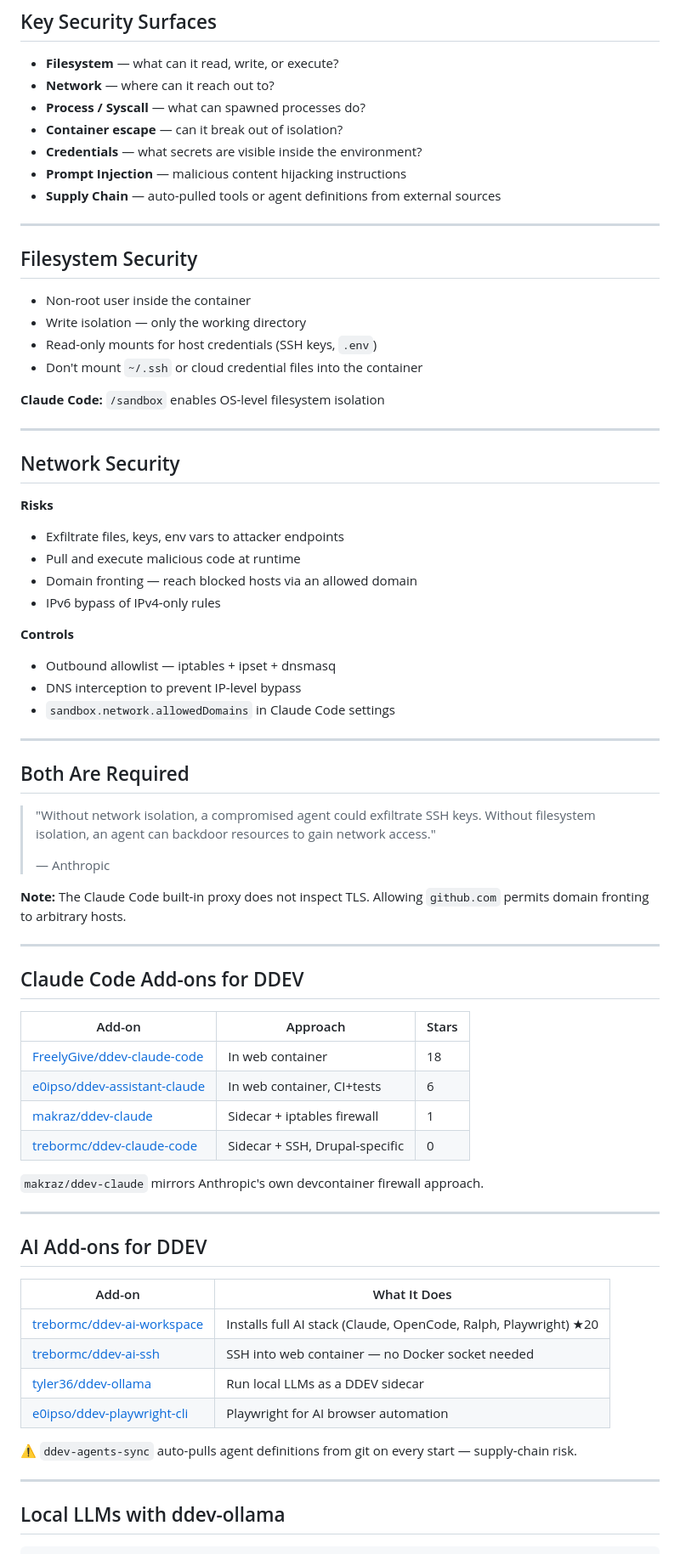
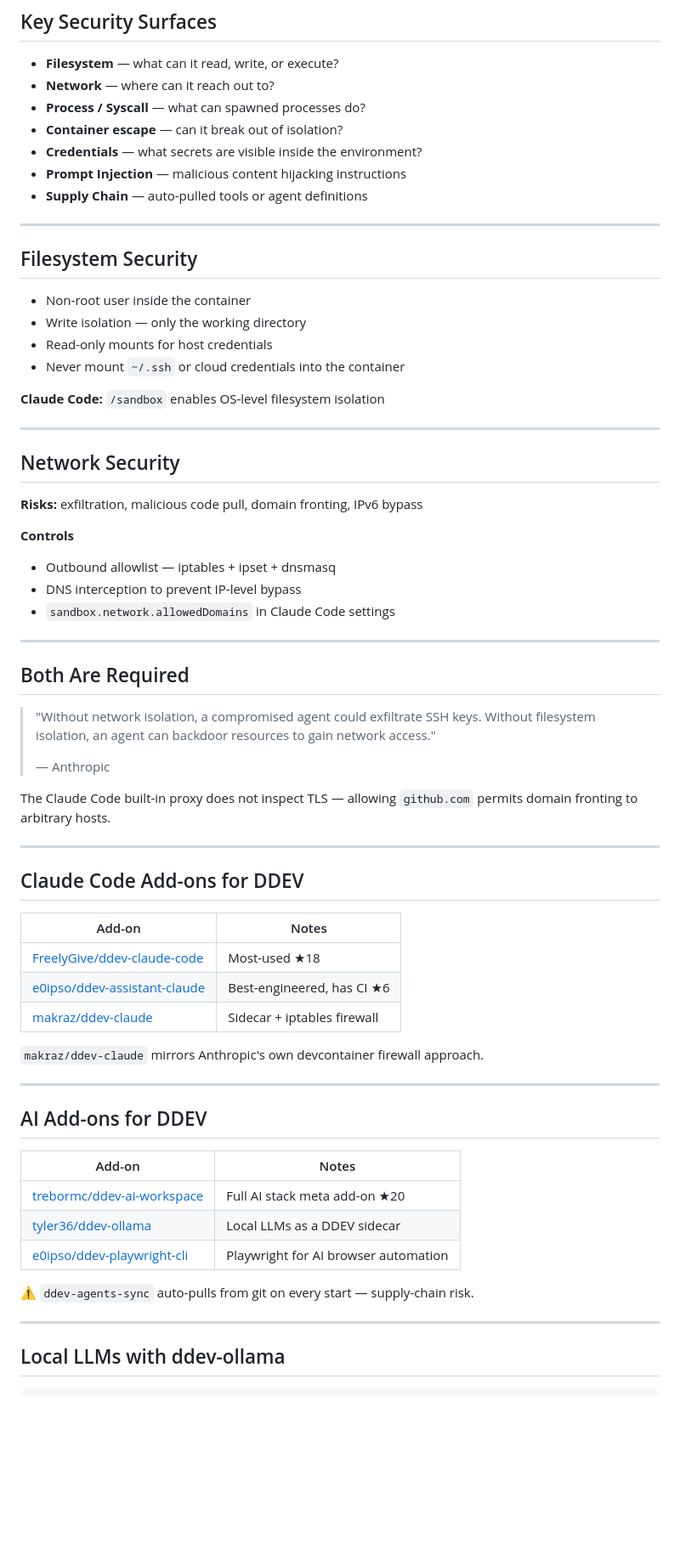
Before and after one commit to rfay/ai-security-notes, a Markdown page: slides/ai-security-notes.md, the part around one of its changes. Shown at 85% size. Rendered like a GitHub page; blank space fills up the shorter version.

Commit message:
Add repo/slides links to title, trim add-on tables, tighten overlong slides
Co-Authored-By: Claude Sonnet 4.6 <noreply@anthropic.com>

```diff
--- a/slides/ai-security-notes.md
+++ b/slides/ai-security-notes.md
@@ -25,7 +25,7 @@ You need hard, OS-level controls.
 * **Container escape** — can it break out of isolation?
 * **Credentials** — what secrets are visible inside the environment?
 * **Prompt Injection** — malicious content hijacking instructions
-* **Supply Chain** — auto-pulled tools or agent definitions from external sources
+* **Supply Chain** — auto-pulled tools or agent definitions
 
 ---
 
@@ -33,8 +33,8 @@ You need hard, OS-level controls.
 
 * Non-root user inside the container
 * Write isolation — only the working directory
-* Read-only mounts for host credentials (SSH keys, `.env`)
-* Don't mount `~/.ssh` or cloud credential files into the container
+* Read-only mounts for host credentials
+* Never mount `~/.ssh` or cloud credentials into the container
 
 **Claude Code:** `/sandbox` enables OS-level filesystem isolation
 
@@ -42,11 +42,7 @@ You need hard, OS-level controls.
 
 ## Network Security
 
-**Risks**
-* Exfiltrate files, keys, env vars to attacker endpoints
-* Pull and execute malicious code at runtime
-* Domain fronting — reach blocked hosts via an allowed domain
-* IPv6 bypass of IPv4-only rules
+**Risks:** exfiltration, malicious code pull, domain fronting, IPv6 bypass
 
 **Controls**
 * Outbound allowlist — iptables + ipset + dnsmasq
@@ -62,19 +58,18 @@ You need hard, OS-level controls.
 >
 > — Anthropic
 
-**Note:** The Claude Code built-in proxy does not inspect TLS.
-Allowing `github.com` permits domain fronting to arbitrary hosts.
+The Claude Code built-in proxy does not inspect TLS —
+allowing `github.com` permits domain fronting to arbitrary hosts.
 
 ---
 
 ## Claude Code Add-ons for DDEV
 
-| Add-on | Approach | Stars |
-|--------|----------|-------|
-| [FreelyGive/ddev-claude-code](https://github.com/FreelyGive/ddev-claude-code) | In web container | 18 |
-| [e0ipso/ddev-assistant-claude](https://github.com/e0ipso/ddev-assistant-claude) | In web container, CI+tests | 6 |
-| [makraz/ddev-claude](https://github.com/makraz/ddev-claude) | Sidecar + iptables firewall | 1 |
-| [trebormc/ddev-claude-code](https://github.com/trebormc/ddev-claude-code) | Sidecar + SSH, Drupal-specific | 0 |
+| Add-on | Notes |
+|--------|-------|
+| [FreelyGive/ddev-claude-code](https://github.com/FreelyGive/ddev-claude-code) | Most-used ★18 |
+| [e0ipso/ddev-assistant-claude](https://github.com/e0ipso/ddev-assistant-claude) | Best-engineered, has CI ★6 |
+| [makraz/ddev-claude](https://github.com/makraz/ddev-claude) | Sidecar + iptables firewall |
 
 `makraz/ddev-claude` mirrors Anthropic's own devcontainer firewall approach.
 
@@ -82,14 +77,13 @@ Allowing `github.com` permits domain fronting to arbitrary hosts.
 
 ## AI Add-ons for DDEV
 
-| Add-on | What It Does |
-|--------|--------------|
-| [trebormc/ddev-ai-workspace](https://github.com/trebormc/ddev-ai-workspace) | Installs full AI stack (Claude, OpenCode, Ralph, Playwright) ★20 |
-| [trebormc/ddev-ai-ssh](https://github.com/trebormc/ddev-ai-ssh) | SSH into web container — no Docker socket needed |
-| [tyler36/ddev-ollama](https://github.com/tyler36/ddev-ollama) | Run local LLMs as a DDEV sidecar |
+| Add-on | Notes |
+|--------|-------|
+| [trebormc/ddev-ai-workspace](https://github.com/trebormc/ddev-ai-workspace) | Full AI stack meta add-on ★20 |
+| [tyler36/ddev-ollama](https://github.com/tyler36/ddev-ollama) | Local LLMs as a DDEV sidecar |
 | [e0ipso/ddev-playwright-cli](https://github.com/e0ipso/ddev-playwright-cli) | Playwright for AI browser automation |
 
-⚠️ `ddev-agents-sync` auto-pulls agent definitions from git on every start — supply-chain risk.
+⚠️ `ddev-agents-sync` auto-pulls from git on every start — supply-chain risk.
 
 ---
 
```
Also changed, not shown: other parts of slides/ai-security-notes.md (+11 -22 lines).
